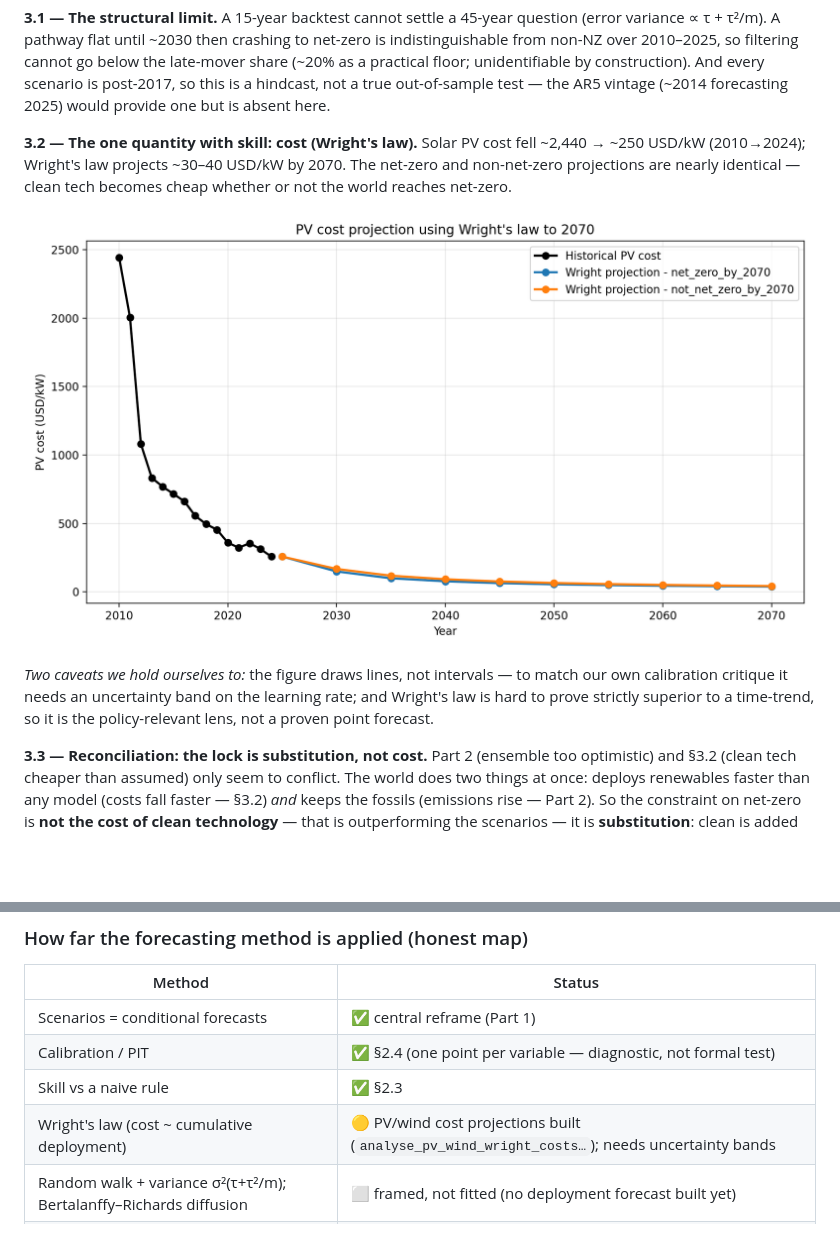
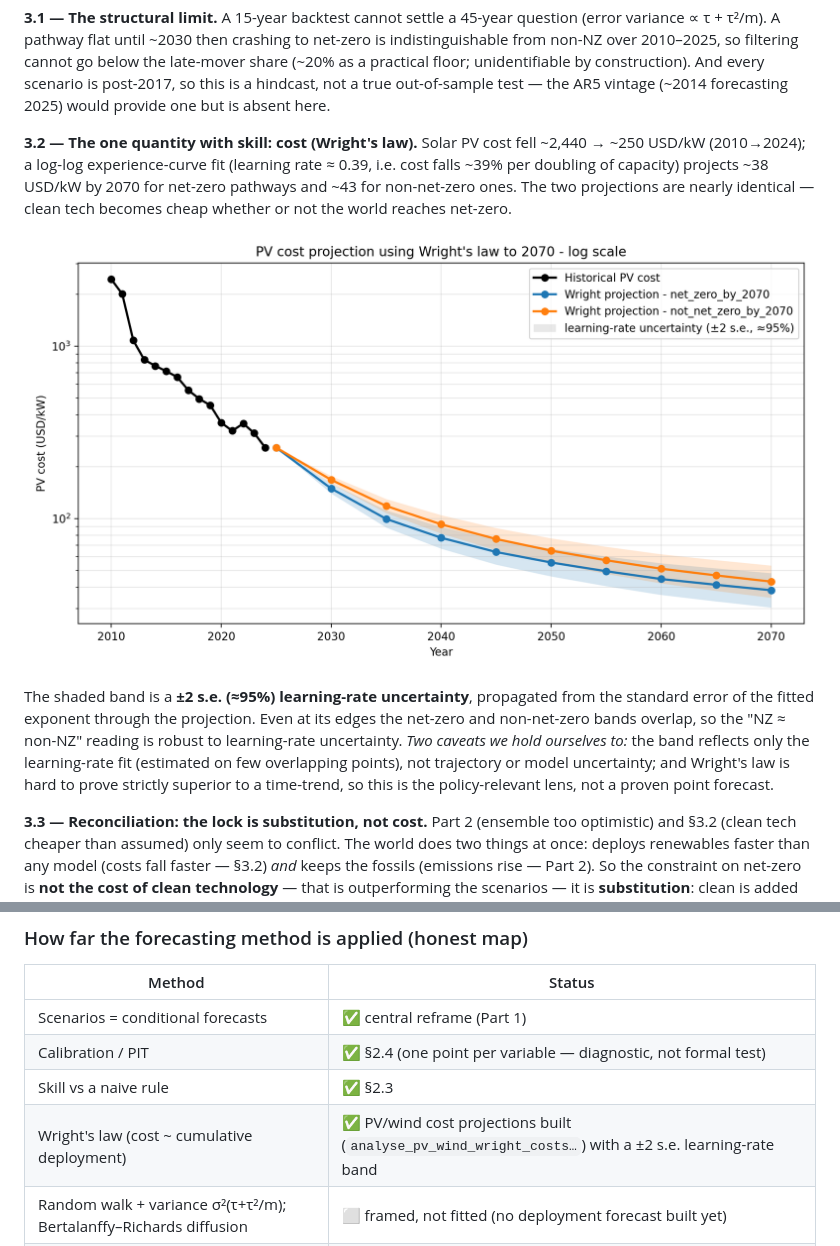
Before and after one commit to remipaccou/Prisma-Summer-School---Working-Group, a Markdown page: output of work.md, 2 parts joined by grey strips. Drawn GitHub-style; pictures changed too: figures/pv_wright_cost_projection_to_2070.png, figures/pv_wright_cost_projection_to_2070_log.png; blank space fills up the shorter version.

```diff
--- a/output of work.md
+++ b/output of work.md
@@ -180,15 +180,18 @@ unidentifiable by construction). And every scenario is post-2017, so this is a h
 out-of-sample test — the AR5 vintage (~2014 forecasting 2025) would provide one but is absent here.
 
 **3.2 — The one quantity with skill: cost (Wright's law).** Solar PV cost fell ~2,440 → ~250 USD/kW
-(2010→2024); Wright's law projects ~30–40 USD/kW by 2070. The net-zero and non-net-zero projections
-are nearly identical — clean tech becomes cheap whether or not the world reaches net-zero.
+(2010→2024); a log-log experience-curve fit (learning rate ≈ 0.39, i.e. cost falls ~39% per doubling
+of capacity) projects ~38 USD/kW by 2070 for net-zero pathways and ~43 for non-net-zero ones. The two
+projections are nearly identical — clean tech becomes cheap whether or not the world reaches net-zero.
 
-![PV cost (Wright): collapse, and NZ ≈ non-NZ](figures/pv_wright_cost_projection_to_2070.png)
+![PV cost (Wright): collapse, and NZ ≈ non-NZ](figures/pv_wright_cost_projection_to_2070_log.png)
 
-*Two caveats we hold ourselves to:* the figure draws lines, not intervals — to match our own
-calibration critique it needs an uncertainty band on the learning rate; and Wright's law is hard to
-prove strictly superior to a time-trend, so it is the policy-relevant lens, not a proven point
-forecast.
+The shaded band is a **±2 s.e. (≈95%) learning-rate uncertainty**, propagated from the standard error
+of the fitted exponent through the projection. Even at its edges the net-zero and non-net-zero bands
+overlap, so the "NZ ≈ non-NZ" reading is robust to learning-rate uncertainty. *Two caveats we hold
+ourselves to:* the band reflects only the learning-rate fit (estimated on few overlapping points), not
+trajectory or model uncertainty; and Wright's law is hard to prove strictly superior to a time-trend,
+so this is the policy-relevant lens, not a proven point forecast.
 
 **3.3 — Reconciliation: the lock is substitution, not cost.** Part 2 (ensemble too optimistic) and
 §3.2 (clean tech cheaper than assumed) only seem to conflict. The world does two things at once:
@@ -211,6 +214,6 @@ substitution (policy and system inertia), not cost.
 | Scenarios = conditional forecasts | ✅ central reframe (Part 1) |
 | Calibration / PIT | ✅ §2.4 (one point per variable — diagnostic, not formal test) |
 | Skill vs a naive rule | ✅ §2.3 |
-| Wright's law (cost ~ cumulative deployment) | 🟡 PV/wind cost projections built (`analyse_pv_wind_wright_costs…`); needs uncertainty bands |
+| Wright's law (cost ~ cumulative deployment) | ✅ PV/wind cost projections built (`analyse_pv_wind_wright_costs…`) with a ±2 s.e. learning-rate band |
 | Random walk + variance σ²(τ+τ²/m); Bertalanffy–Richards diffusion | ⬜ framed, not fitted (no deployment forecast built yet) |
 | Pooled Student-t, surrogate datasets, MA(1), CRPS/conformal | ⬜ not done — need long, many-point series; here 15 years / 4 points / all-AR6 |
```
Also changed, not shown: figures/wind_wright_cost_projection_to_2070.png, figures/wind_wright_cost_projection_to_2070_log.png, 2 other files.
